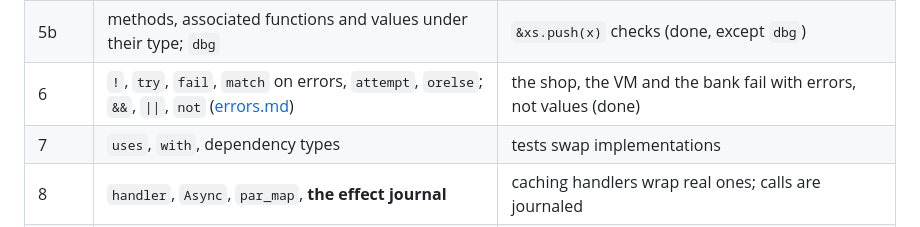
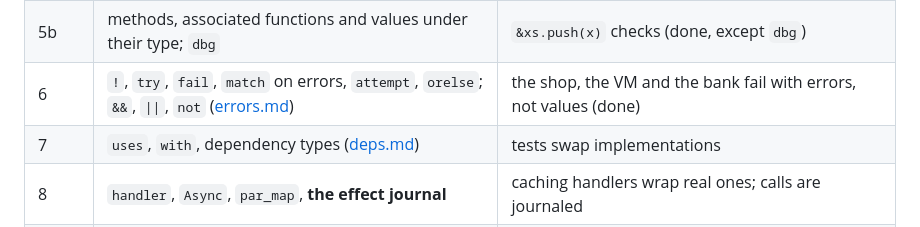
Before and after one commit to Mats-Dodd/ren, a Markdown page: README.md, the part around the change. Drawn GitHub-style.

```diff
--- a/README.md
+++ b/README.md
@@ -803,7 +803,7 @@ Ren is mostly a new combination of existing ideas. It owes a lot to:
 | 5a | files as modules, `import`, `pub`, `opaque`, lookup through types, interface summaries, `uses` on signatures | a program of four modules with shared constructor names checks (done) |
 | 5b | methods, associated functions and values under their type; `dbg` | `&xs.push(x)` checks (done, except `dbg`) |
 | 6 | `!`, `try`, `fail`, `match` on errors, `attempt`, `orelse`; `&&`, `\|\|`, `not` ([errors.md](errors.md)) | the shop, the VM and the bank fail with errors, not values (done) |
-| 7 | `uses`, `with`, dependency types | tests swap implementations |
+| 7 | `uses`, `with`, dependency types ([deps.md](deps.md)) | tests swap implementations |
 | 8 | `handler`, `Async`, `par_map`, **the effect journal** | caching handlers wrap real ones; calls are journaled |
 | 9 | operators, derived equality and hashing, arithmetic for opaque number types | `Map<Email, User>` works |
 | **↑** | **interpreted Ren** | **a small web service and its tests run** |
```
Also changed, not shown: deps.md (added, +260 -0 lines).
